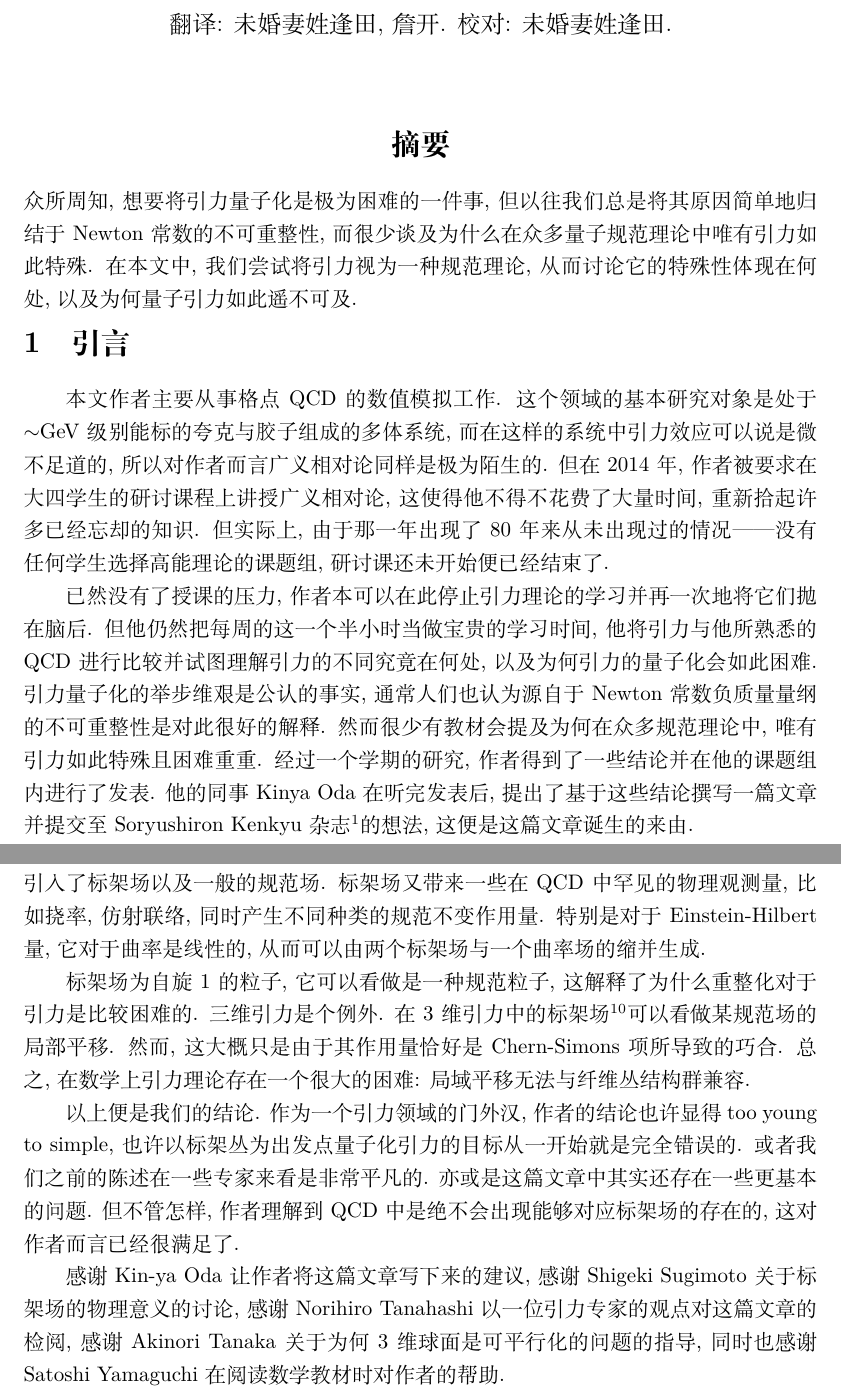
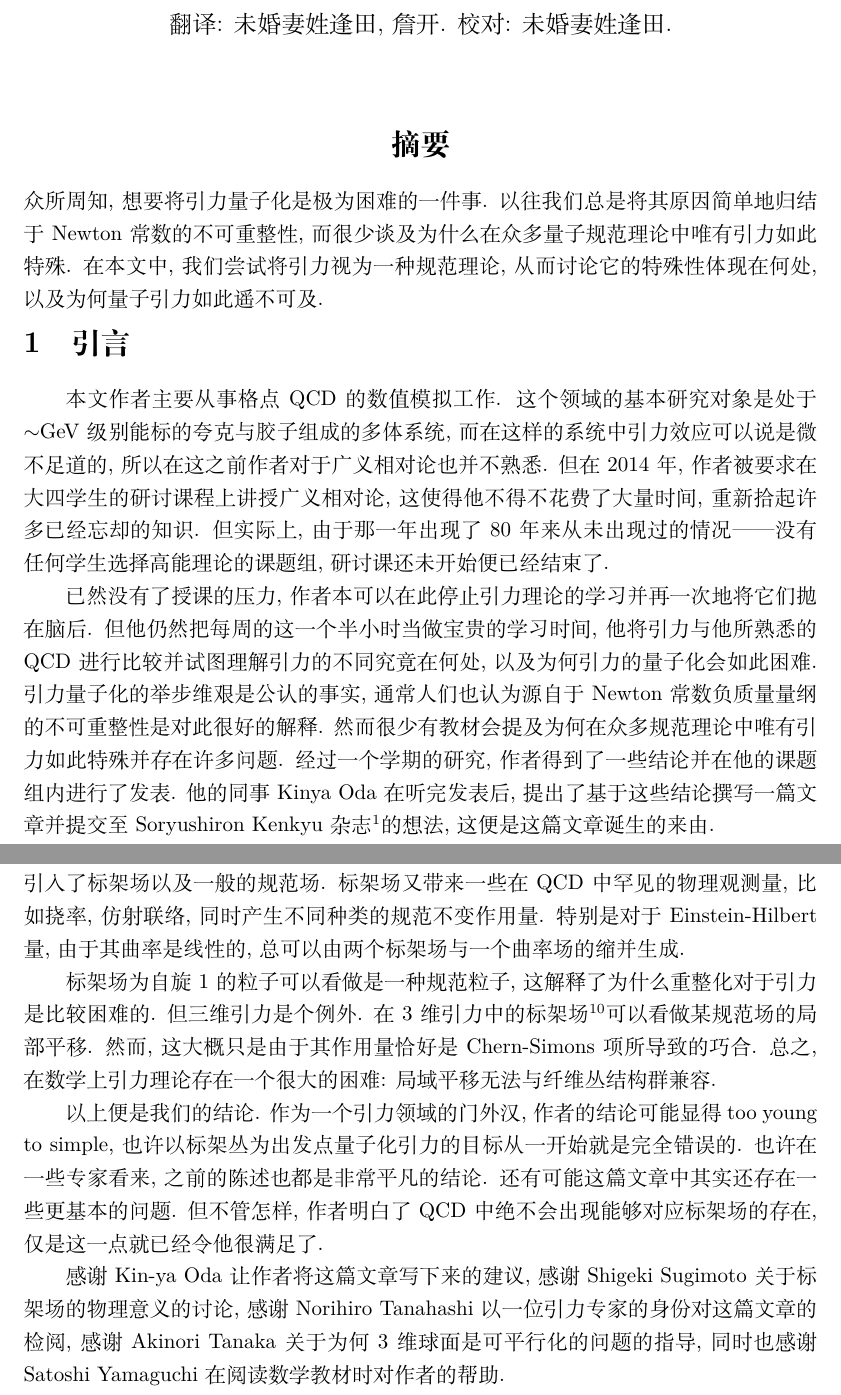
Before and after one commit to HaibaraOperator/Some-Interesting-Papers-Translation, a LaTeX document (translation.tex): two parts of pages 1 and 13 of 14, joined at a grey line, cut so that both start at the same text. Compiled offline with XeLaTeX; a LaTeX package or settings file that is missing is left out.

Commit message:
Update translation.tex

```diff
--- a/translation.tex
+++ b/translation.tex
@@ -32,11 +32,11 @@
 \begin{center}
 \section*{摘要}
 \end{center}
-众所周知, 想要将引力量子化是极为困难的一件事, 但以往我们总是将其原因简单地归结于 Newton 常数的不可重整性, 而很少谈及为什么在众多量子规范理论中唯有引力如此特殊. 在本文中, 我们尝试将引力视为一种规范理论, 从而讨论它的特殊性体现在何处, 以及为何量子引力如此遥不可及.
+众所周知, 想要将引力量子化是极为困难的一件事. 以往我们总是将其原因简单地归结于 Newton 常数的不可重整性, 而很少谈及为什么在众多量子规范理论中唯有引力如此特殊. 在本文中, 我们尝试将引力视为一种规范理论, 从而讨论它的特殊性体现在何处, 以及为何量子引力如此遥不可及.
 \section{引言}
-本文作者主要从事格点 QCD 的数值模拟工作. 这个领域的基本研究对象是处于 $\sim$GeV 级别能标的夸克与胶子组成的多体系统, 而在这样的系统中引力效应可以说是微不足道的, 所以对作者而言广义相对论同样是极为陌生的. 但在 2014 年, 作者被要求在大四学生的研讨课程上讲授广义相对论, 这使得他不得不花费了大量时间, 重新拾起许多已经忘却的知识. 但实际上, 由于那一年出现了 80 年来从未出现过的情况——没有任何学生选择高能理论的课题组, 研讨课还未开始便已经结束了.
+本文作者主要从事格点 QCD 的数值模拟工作. 这个领域的基本研究对象是处于 $\sim$GeV 级别能标的夸克与胶子组成的多体系统, 而在这样的系统中引力效应可以说是微不足道的, 所以在这之前作者对于广义相对论也并不熟悉. 但在 2014 年, 作者被要求在大四学生的研讨课程上讲授广义相对论, 这使得他不得不花费了大量时间, 重新拾起许多已经忘却的知识. 但实际上, 由于那一年出现了 80 年来从未出现过的情况——没有任何学生选择高能理论的课题组, 研讨课还未开始便已经结束了.
 \par
-已然没有了授课的压力, 作者本可以在此停止引力理论的学习并再一次地将它们抛在脑后. 但他仍然把每周的这一个半小时当做宝贵的学习时间, 他将引力与他所熟悉的 QCD 进行比较并试图理解引力的不同究竟在何处, 以及为何引力的量子化会如此困难. 引力量子化的举步维艰是公认的事实, 通常人们也认为源自于 Newton 常数负质量量纲的不可重整性是对此很好的解释. 然而很少有教材会提及为何在众多规范理论中, 唯有引力如此特殊且困难重重. 经过一个学期的研究, 作者得到了一些结论并在他的课题组内进行了发表. 他的同事Kinya Oda 在听完发表后, 提出了基于这些结论撰写一篇文章并提交至 Soryushiron Kenkyu 杂志\footnote{即开头提到的素粒子論研究杂志, 为日本高能粒子理论方向电子期刊}的想法, 这便是这篇文章诞生的来由.
+已然没有了授课的压力, 作者本可以在此停止引力理论的学习并再一次地将它们抛在脑后. 但他仍然把每周的这一个半小时当做宝贵的学习时间, 他将引力与他所熟悉的 QCD 进行比较并试图理解引力的不同究竟在何处, 以及为何引力的量子化会如此困难. 引力量子化的举步维艰是公认的事实, 通常人们也认为源自于 Newton 常数负质量量纲的不可重整性是对此很好的解释. 然而很少有教材会提及为何在众多规范理论中唯有引力如此特殊并存在许多问题. 经过一个学期的研究, 作者得到了一些结论并在他的课题组内进行了发表. 他的同事Kinya Oda 在听完发表后, 提出了基于这些结论撰写一篇文章并提交至 Soryushiron Kenkyu 杂志\footnote{即开头提到的素粒子論研究杂志, 为日本高能粒子理论方向电子期刊}的想法, 这便是这篇文章诞生的来由.
 \par
 广义相对论是考虑了广义协变性 (以及局域 Lorentz 对称性) 的一种规范理论, 而量子色动力学 (QCD) 则是考虑 $SU(3)$ 色不变性的规范理论. 这两种理论都服从规范原理, 即二者在局域规范变换下均是不变的, 从而它们在经典层面上会具有相似的性质. 比方说它们的拉氏量都以由联络规范场定义的曲率张量来表示.
 \par
@@ -334,11 +335,11 @@ g_{\mu\nu}=[g'\bar{e}_{\mu}]^{a}[g'\bar{e}_{\nu}]^{b}\eta_{ab},
 \section{结论}
-引力量子化的困难就在于描述它的基本数学对象——标架丛是可平行的. 可平行性引入了标架场以及一般的规范场. 标架场又带来一些在 QCD 中罕见的物理观测量, 比如挠率, 仿射联络, 同时产生不同种类的规范不变作用量. 特别是对于 Einstein-Hilbert 量, 它对于曲率是线性的, 从而可以由两个标架场与一个曲率场的缩并生成.
+引力量子化的困难就在于描述它的基本数学对象——标架丛是可平行的. 可平行性引入了标架场以及一般的规范场. 标架场又带来一些在 QCD 中罕见的物理观测量, 比如挠率, 仿射联络, 同时产生不同种类的规范不变作用量. 特别是对于 Einstein-Hilbert 量, 由于其曲率是线性的, 总可以由两个标架场与一个曲率场的缩并生成.
 
-标架场为自旋 1 的粒子, 它可以看做是一种规范粒子, 这解释了为什么重整化对于引力是比较困难的. 三维引力是个例外. 在 3 维引力中的标架场\footnote{译注：原文为 dreibein, 区别于之前提到的 4 维标架场 (vierbein), 因为在 3 维中只存在 3 个标架}可以看做某规范场的局部平移. 然而, 这大概只是由于其作用量恰好是Chern-Simons 项所导致的巧合. 总之, 在数学上引力理论存在一个很大的困难: 局域平移无法与纤维丛结构群兼容.
+标架场为自旋 1 的粒子可以看做是一种规范粒子, 这解释了为什么重整化对于引力是比较困难的. 但三维引力是个例外. 在 3 维引力中的标架场\footnote{译注：原文为 dreibein, 区别于之前提到的 4 维标架场 (vierbein), 因为在 3 维中只存在 3 个标架}可以看做某规范场的局部平移. 然而, 这大概只是由于其作用量恰好是 Chern-Simons 项所导致的巧合. 总之, 在数学上引力理论存在一个很大的困难: 局域平移无法与纤维丛结构群兼容.
 
-以上便是我们的结论. 作为一个引力领域的门外汉, 作者的结论也许显得 too young to simple, 也许以标架丛为出发点量子化引力的目标从一开始就是完全错误的. 或者我们之前的陈述在一些专家来看是非常平凡的. 亦或是这篇文章中其实还存在一些更基本的问题. 但不管怎样, 作者理解到 QCD 中是绝不会出现能够对应标架场的存在的, 这对作者而言已经很满足了.
+以上便是我们的结论. 作为一个引力领域的门外汉, 作者的结论可能显得 too young to simple, 也许以标架丛为出发点量子化引力的目标从一开始就是完全错误的. 也许在一些专家看来, 之前的陈述也都是非常平凡的结论. 还有可能这篇文章中其实还存在一些更基本的问题. 但不管怎样, 作者明白了 QCD 中绝不会出现能够对应标架场的存在, 仅是这一点就已经令他很满足了.
 
-感谢 Kin-ya Oda 让作者将这篇文章写下来的建议, 感谢 Shigeki Sugimoto 关于标架场的物理意义的讨论, 感谢 Norihiro Tanahashi 以一位引力专家的观点对这篇文章的检阅, 感谢 Akinori Tanaka 关于为何 3 维球面是可平行化的问题的指导, 同时也感谢 Satoshi Yamaguchi 在阅读数学教材时对作者的帮助.
+感谢 Kin-ya Oda 让作者将这篇文章写下来的建议, 感谢 Shigeki Sugimoto 关于标架场的物理意义的讨论, 感谢 Norihiro Tanahashi 以一位引力专家的身份对这篇文章的检阅, 感谢 Akinori Tanaka 关于为何 3 维球面是可平行化的问题的指导, 同时也感谢 Satoshi Yamaguchi 在阅读数学教材时对作者的帮助.
 
 [1] Hidenori Fukaya, ``Why is quantum gravity so difficult (compared to QCD)?", Soryushiron Kenkyu Vol 25(2016) No. 2.
 [2] R. Utiyama, ``Introduction to general gauge field theories" (1987) Iwatani (ISBN-10:
```
Also changed, not shown: translation.tex (17 more changed lines).
